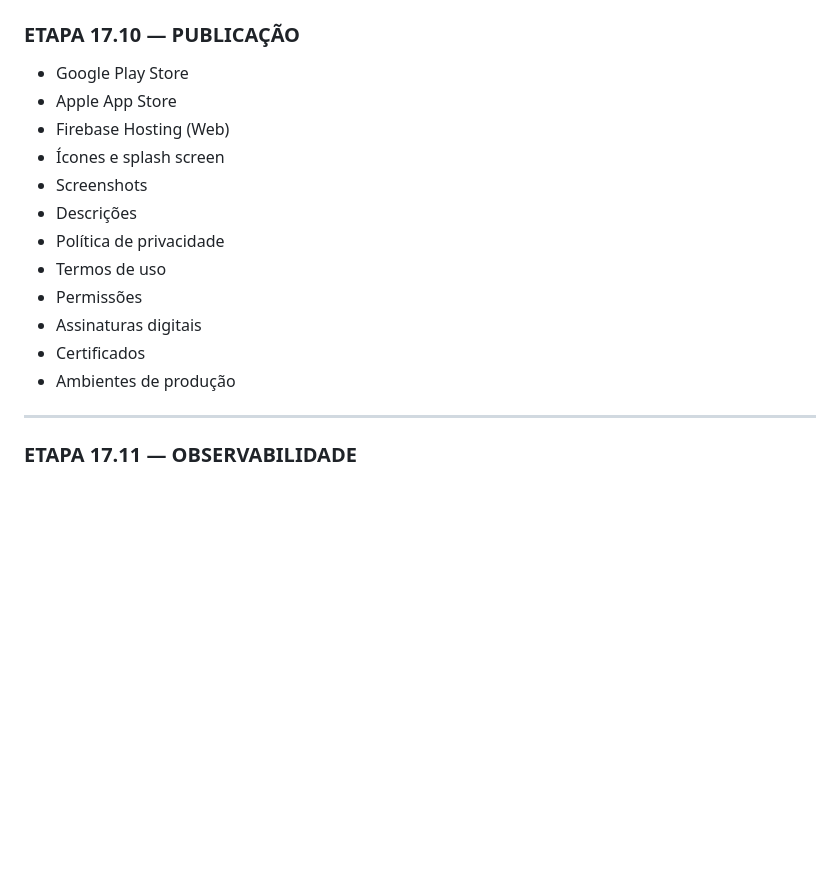
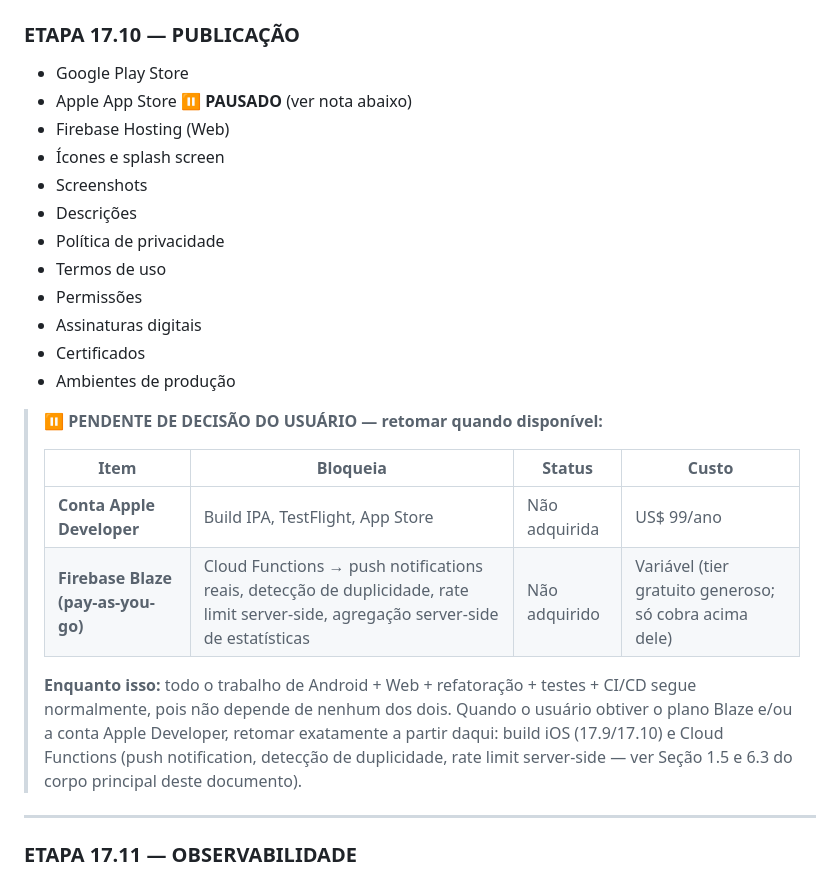
Before and after one commit to DevGabriellucas/Eco_JP, a Markdown page: DOCUMENTACAO_TECNICA.md, the part around one of its changes. Rendered like a GitHub page; blank space fills up the shorter version.

```diff
--- a/DOCUMENTACAO_TECNICA.md
+++ b/DOCUMENTACAO_TECNICA.md
@@ -686,7 +696,7 @@ Objetivo: 90% de cobertura em regras críticas
 
 ### ETAPA 17.10 — PUBLICAÇÃO
 - Google Play Store
-- Apple App Store
+- Apple App Store ⏸️ **PAUSADO** (ver nota abaixo)
 - Firebase Hosting (Web)
 - Ícones e splash screen
 - Screenshots
@@ -697,6 +707,20 @@ Objetivo: 90% de cobertura em regras críticas
 - Assinaturas digitais
 - Certificados
 - Ambientes de produção
+
+> ⏸️ **PENDENTE DE DECISÃO DO USUÁRIO — retomar quando disponível:**
+>
+> | Item | Bloqueia | Status | Custo |
+> |---|---|---|---|
+> | **Conta Apple Developer** | Build IPA, TestFlight, App Store | Não adquirida | US$ 99/ano |
+> | **Firebase Blaze (pay-as-you-go)** | Cloud Functions → push notifications reais, detecção de duplicidade, rate limit server-side, agregação server-side de estatísticas | Não adquirido | Variável (tier gratuito generoso; só cobra acima dele) |
+>
+> **Enquanto isso:** todo o trabalho de Android + Web + refatoração + testes + CI/CD
+> segue normalmente, pois não depende de nenhum dos dois. Quando o usuário
+> obtiver o plano Blaze e/ou a conta Apple Developer, retomar exatamente a
+> partir daqui: build iOS (17.9/17.10) e Cloud Functions (push notification,
+> detecção de duplicidade, rate limit server-side — ver Seção 1.5 e 6.3 do
+> corpo principal deste documento).
 
 ---
 
```
Also changed, not shown: other parts of DOCUMENTACAO_TECNICA.md (+39 -17 lines), PRODUCTION_READINESS_MODULOS.md (added, +245 -0 lines).
